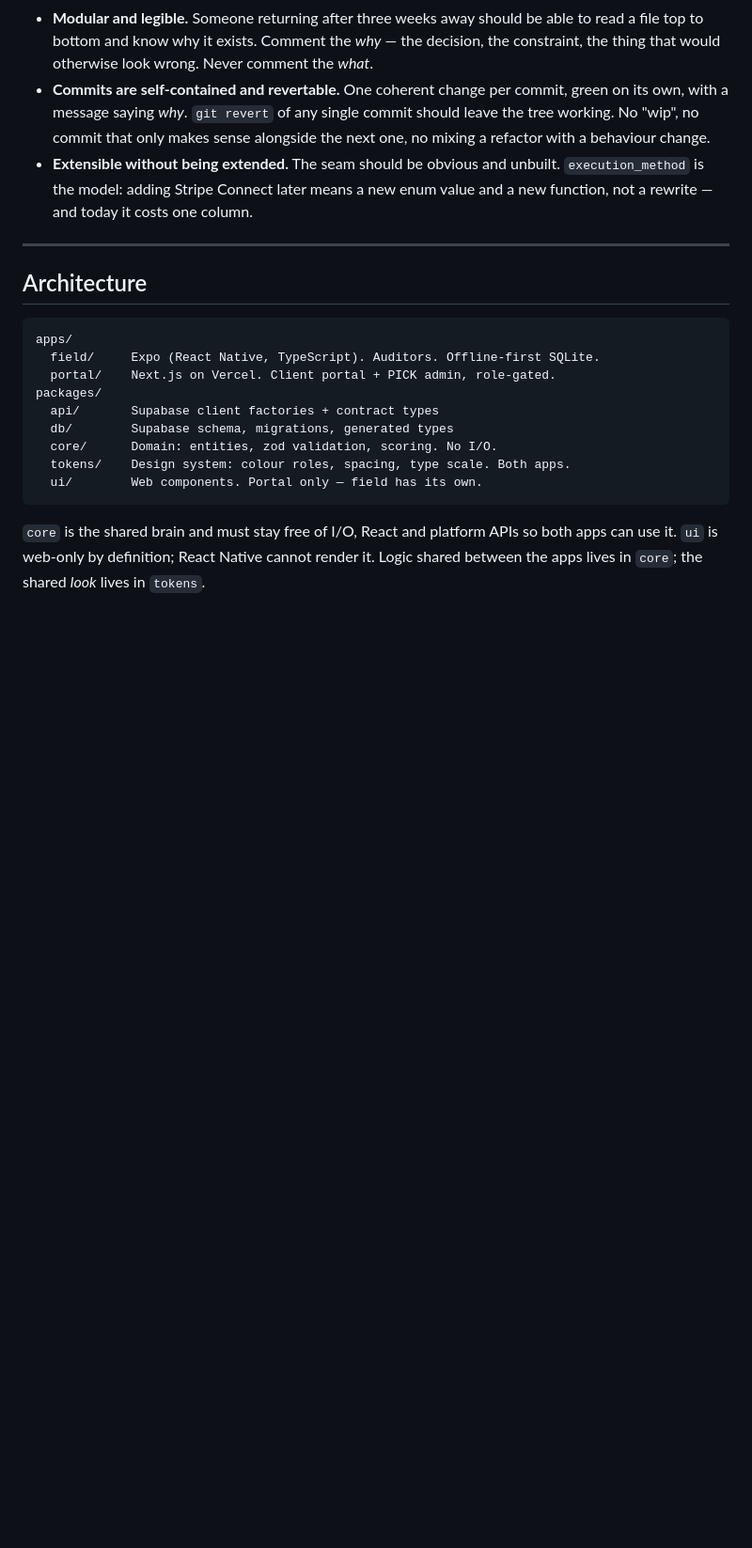
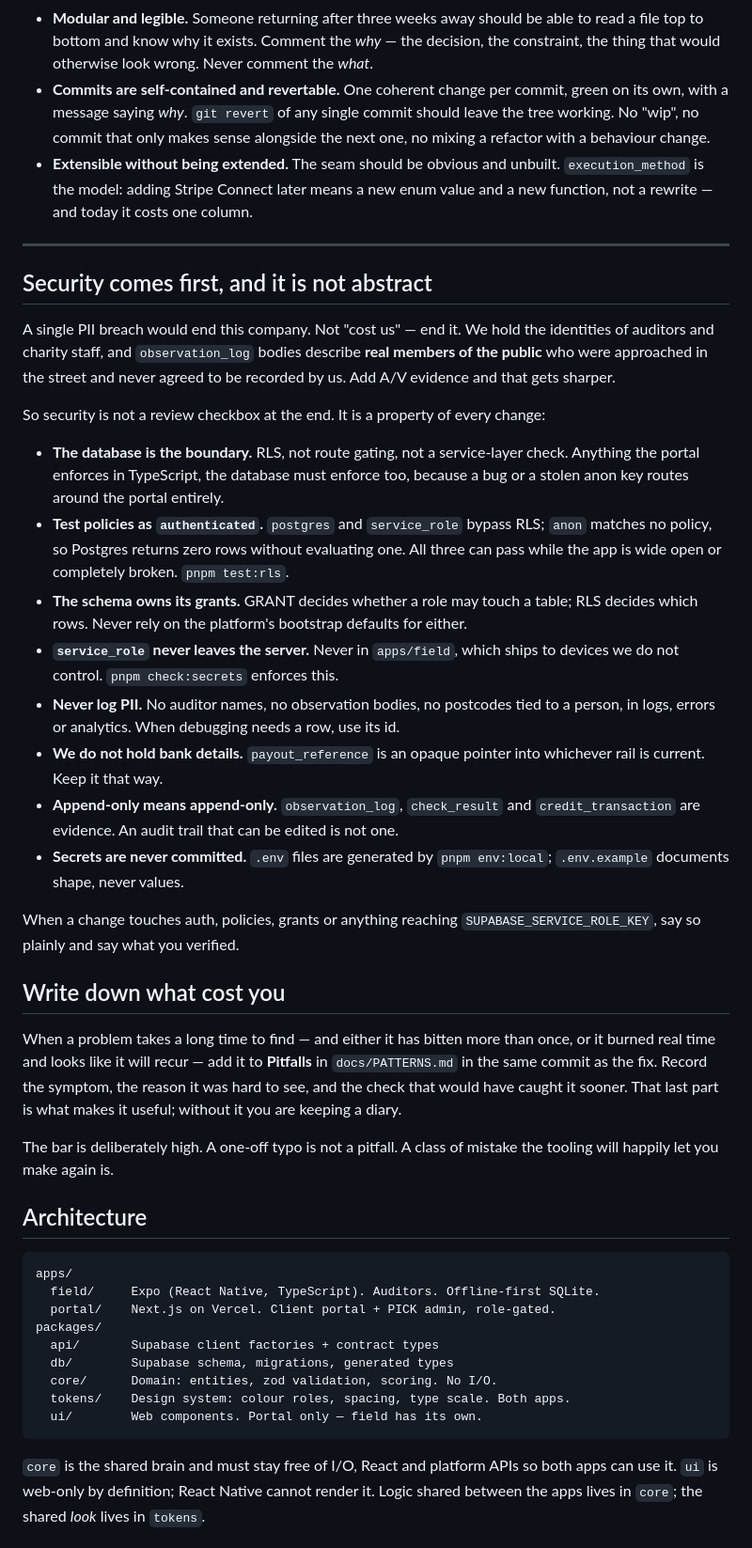
Before and after one commit to CarlosFandango/pick, a Markdown page: CLAUDE.md, the part around the change. Shown at 94% size. Drawn GitHub-style; blank space fills up the shorter version.

```diff
--- a/CLAUDE.md
+++ b/CLAUDE.md
@@ -91,6 +91,54 @@ always a welcome answer, including when the request came from the human.
   value and a new function, not a rewrite — and today it costs one column.
 
 ---
+
+## Security comes first, and it is not abstract
+
+A single PII breach would end this company. Not "cost us" — end it. We hold the
+identities of auditors and charity staff, and `observation_log` bodies describe
+**real members of the public** who were approached in the street and never
+agreed to be recorded by us. Add A/V evidence and that gets sharper.
+
+So security is not a review checkbox at the end. It is a property of every
+change:
+
+- **The database is the boundary.** RLS, not route gating, not a service-layer
+  check. Anything the portal enforces in TypeScript, the database must enforce
+  too, because a bug or a stolen anon key routes around the portal entirely.
+- **Test policies as `authenticated`.** `postgres` and `service_role` bypass
+  RLS; `anon` matches no policy, so Postgres returns zero rows without
+  evaluating one. All three can pass while the app is wide open or completely
+  broken. `pnpm test:rls`.
+- **The schema owns its grants.** GRANT decides whether a role may touch a
+  table; RLS decides which rows. Never rely on the platform's bootstrap
+  defaults for either.
+- **`service_role` never leaves the server.** Never in `apps/field`, which ships
+  to devices we do not control. `pnpm check:secrets` enforces this.
+- **Never log PII.** No auditor names, no observation bodies, no postcodes tied
+  to a person, in logs, errors or analytics. When debugging needs a row, use
+  its id.
+- **We do not hold bank details.** `payout_reference` is an opaque pointer into
+  whichever rail is current. Keep it that way.
+- **Append-only means append-only.** `observation_log`, `check_result` and
+  `credit_transaction` are evidence. An audit trail that can be edited is not
+  one.
+- **Secrets are never committed.** `.env` files are generated by
+  `pnpm env:local`; `.env.example` documents shape, never values.
+
+When a change touches auth, policies, grants or anything reaching
+`SUPABASE_SERVICE_ROLE_KEY`, say so plainly and say what you verified.
+
+## Write down what cost you
+
+When a problem takes a long time to find — and either it has bitten more than
+once, or it burned real time and looks like it will recur — add it to
+**Pitfalls** in `docs/PATTERNS.md` in the same commit as the fix. Record the
+symptom, the reason it was hard to see, and the check that would have caught it
+sooner. That last part is what makes it useful; without it you are keeping a
+diary.
+
+The bar is deliberately high. A one-off typo is not a pitfall. A class of
+mistake the tooling will happily let you make again is.
 
 ## Architecture
 
```
Also changed, not shown: docs/PATTERNS.md (+34 -0 lines).
